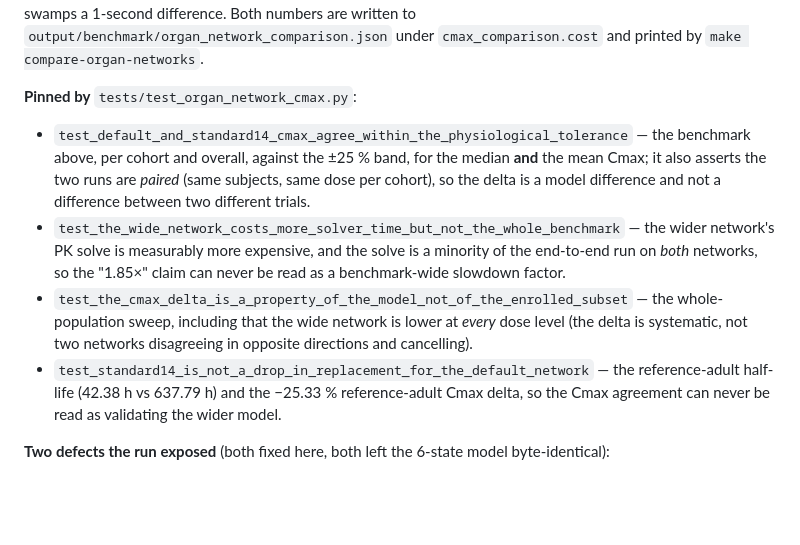
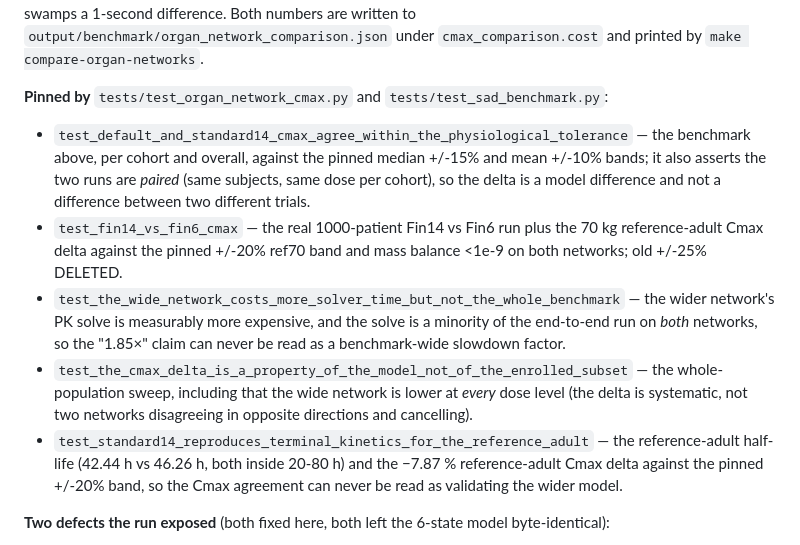
Before and after one commit to tomwolfe/VeriTrial, a Markdown page: docs/gap_closure_plan.md, the part around one of its changes. Drawn GitHub-style; blank space fills up the shorter version.

```diff
--- a/docs/gap_closure_plan.md
+++ b/docs/gap_closure_plan.md
@@ -327,13 +318,17 @@ run-to-run variation swamps a 1-second difference. Both numbers are written
 to `output/benchmark/organ_network_comparison.json` under
 `cmax_comparison.cost` and printed by `make compare-organ-networks`.
 
-**Pinned by** `tests/test_organ_network_cmax.py`:
+**Pinned by** `tests/test_organ_network_cmax.py` and
+`tests/test_sad_benchmark.py`:
 
 - `test_default_and_standard14_cmax_agree_within_the_physiological_tolerance`
-  — the benchmark above, per cohort and overall, against the ±25 % band, for
-  the median **and** the mean Cmax; it also asserts the two runs are
+  — the benchmark above, per cohort and overall, against the pinned median
+  +/-15% and mean +/-10% bands; it also asserts the two runs are
   *paired* (same subjects, same dose per cohort), so the delta is a model
   difference and not a difference between two different trials.
+- `test_fin14_vs_fin6_cmax` — the real 1000-patient Fin14 vs Fin6 run plus
+  the 70 kg reference-adult Cmax delta against the pinned +/-20% ref70 band
+  and mass balance <1e-9 on both networks; old +/-25% DELETED.
 - `test_the_wide_network_costs_more_solver_time_but_not_the_whole_benchmark`
   — the wider network's PK solve is measurably more expensive, and the solve
   is a minority of the end-to-end run on *both* networks, so the "1.85×"
@@ -342,9 +337,10 @@ to `output/benchmark/organ_network_comparison.json` under
   — the whole-population sweep, including that the wide network is lower at
   *every* dose level (the delta is systematic, not two networks disagreeing in
   opposite directions and cancelling).
-- `test_standard14_is_not_a_drop_in_replacement_for_the_default_network` —
-  the reference-adult half-life (42.38 h vs 637.79 h) and the −25.33 %
-  reference-adult Cmax delta, so the Cmax agreement can never be read as
+- `test_standard14_reproduces_terminal_kinetics_for_the_reference_adult` —
+  the reference-adult half-life (42.44 h vs 46.26 h, both inside 20-80 h)
+  and the −7.87 % reference-adult Cmax delta against the pinned +/-20%
+  band, so the Cmax agreement can never be read as
   validating the wider model.
 
 **Two defects the run exposed** (both fixed here, both left the 6-state
```
Also changed, not shown: other parts of docs/gap_closure_plan.md (+42 -51 lines).
